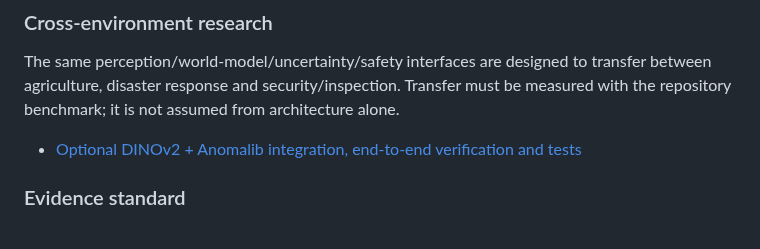
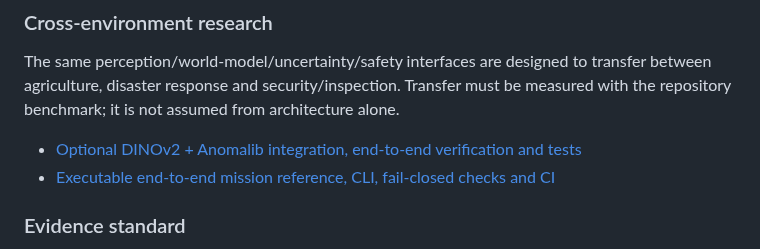
Before and after one commit to Pui89/flood-rescue-ai-robot, a Markdown page: README.md, the part around the change. Rendered like a GitHub page.

Commit message:
Document executable end-to-end flood mission reference

```diff
--- a/README.md
+++ b/README.md
@@ -42,6 +42,7 @@ MLOps / Fleet Learning
 The same perception/world-model/uncertainty/safety interfaces are designed to transfer between agriculture, disaster response and security/inspection. Transfer must be measured with the repository benchmark; it is not assumed from architecture alone.
 
 - [Optional DINOv2 + Anomalib integration, end-to-end verification and tests](docs/OPEN_SOURCE_VISION_INTEGRATION.md)
+- [Executable end-to-end mission reference, CLI, fail-closed checks and CI](docs/E2E_MISSION_VERIFICATION.md)
 
 ### Evidence standard
 
```
